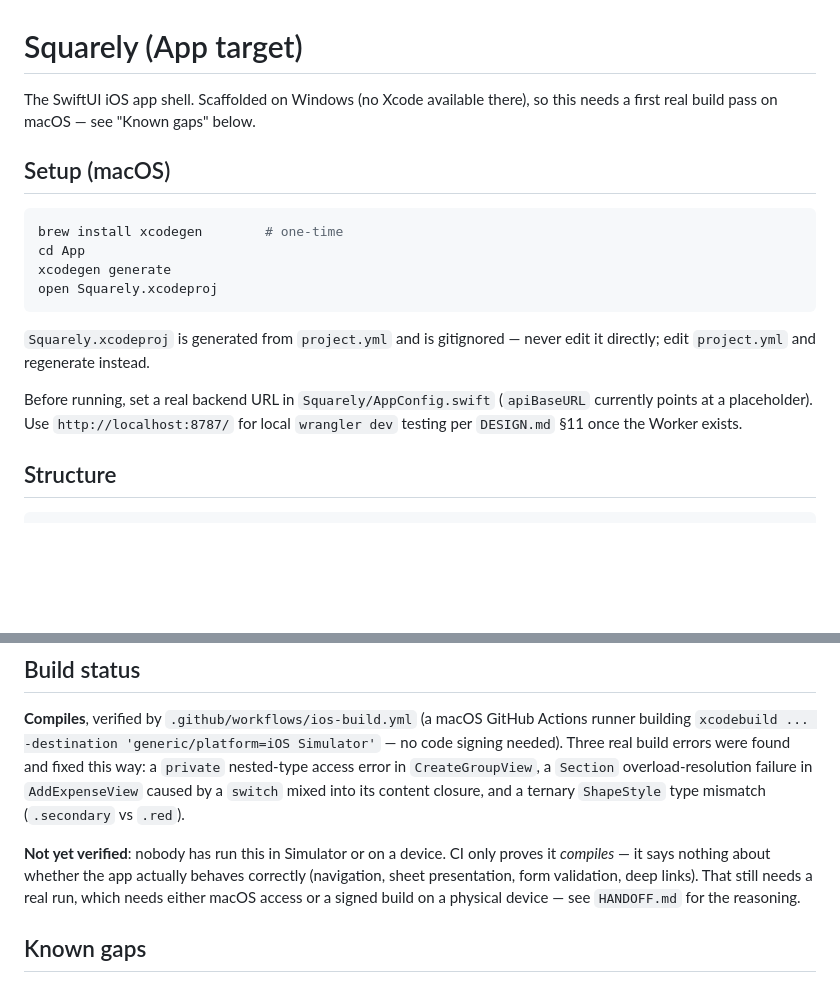
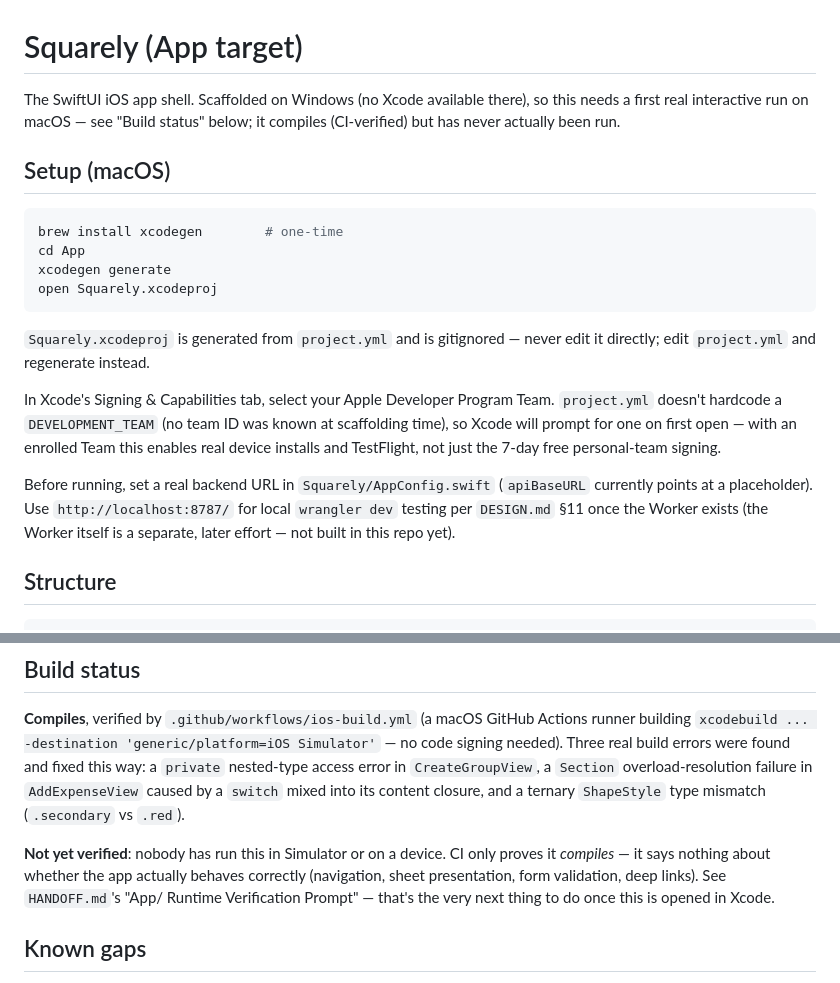
Before and after one commit to nakka-labs/clantab-ios, a Markdown page: App/README.md, 2 parts joined by grey strips. GitHub-like rendering; blank space fills up the shorter version.

```diff
--- a/App/README.md
+++ b/App/README.md
@@ -1,7 +1,8 @@
 # Squarely (App target)
 
 The SwiftUI iOS app shell. Scaffolded on Windows (no Xcode available there), so
-this needs a first real build pass on macOS — see "Known gaps" below.
+this needs a first real interactive run on macOS — see "Build status" below;
+it compiles (CI-verified) but has never actually been run.
 
 ## Setup (macOS)
 
@@ -15,9 +16,16 @@ open Squarely.xcodeproj
 `Squarely.xcodeproj` is generated from `project.yml` and is gitignored — never
 edit it directly; edit `project.yml` and regenerate instead.
 
+In Xcode's Signing & Capabilities tab, select your Apple Developer Program
+Team. `project.yml` doesn't hardcode a `DEVELOPMENT_TEAM` (no team ID was
+known at scaffolding time), so Xcode will prompt for one on first open —
+with an enrolled Team this enables real device installs and TestFlight, not
+just the 7-day free personal-team signing.
+
 Before running, set a real backend URL in `Squarely/AppConfig.swift`
 (`apiBaseURL` currently points at a placeholder). Use `http://localhost:8787/`
-for local `wrangler dev` testing per `DESIGN.md` §11 once the Worker exists.
+for local `wrangler dev` testing per `DESIGN.md` §11 once the Worker exists
+(the Worker itself is a separate, later effort — not built in this repo yet).
 
 ## Structure
 
@@ -53,9 +61,9 @@ mixed into its content closure, and a ternary `ShapeStyle` type mismatch
 
 **Not yet verified**: nobody has run this in Simulator or on a device. CI only
 proves it *compiles* — it says nothing about whether the app actually behaves
-correctly (navigation, sheet presentation, form validation, deep links). That
-still needs a real run, which needs either macOS access or a signed build on
-a physical device — see `HANDOFF.md` for the reasoning.
+correctly (navigation, sheet presentation, form validation, deep links). See
+`HANDOFF.md`'s "App/ Runtime Verification Prompt" — that's the very next
+thing to do once this is opened in Xcode.
 
 ## Known gaps
 
```
Also changed, not shown: HANDOFF.md (+33 -0 lines).
